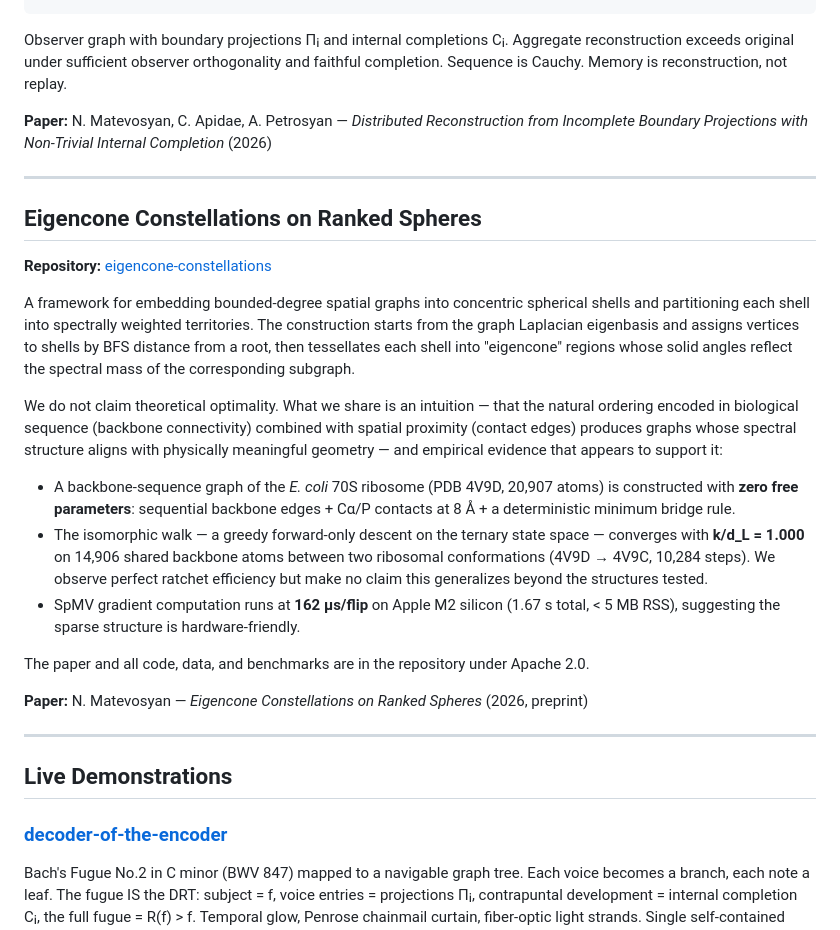
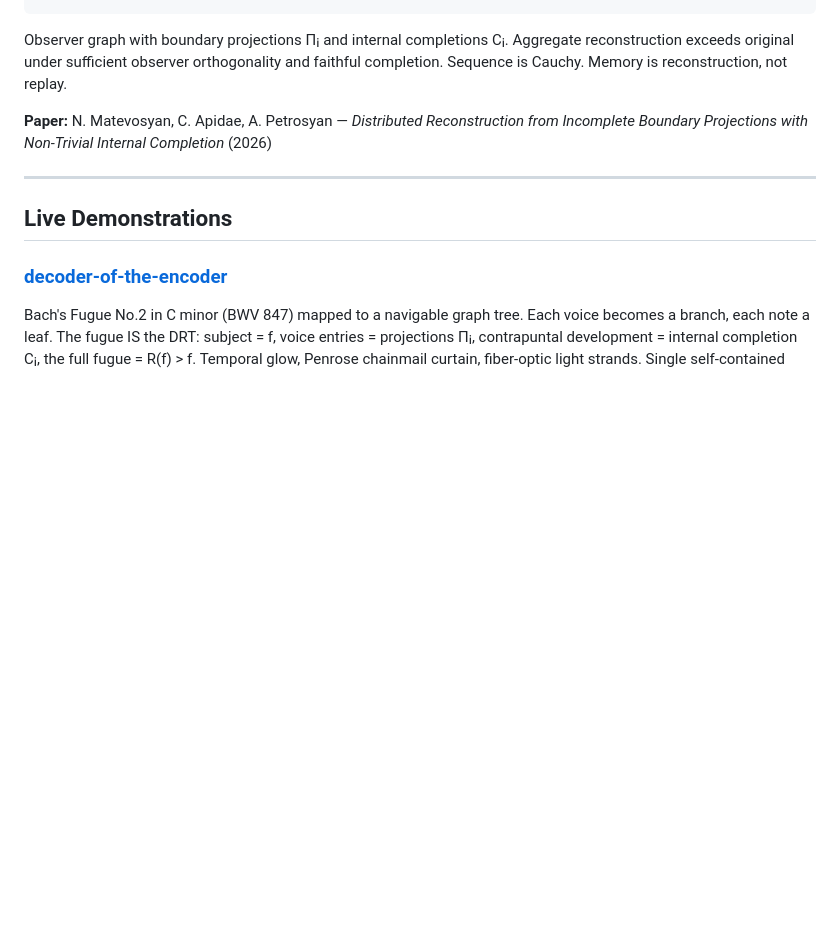
Before and after one commit to norayr-m/norayr-m, a Markdown page: README.md, the part around the change. Rendered like a GitHub page; blank space fills up the shorter version.

```diff
--- a/README.md
+++ b/README.md
@@ -17,24 +17,6 @@ R(f) = Σ φᵢ · Cᵢ(Πᵢ f)    where ‖R(f)‖ > ‖f‖
 Observer graph with boundary projections Πᵢ and internal completions Cᵢ. Aggregate reconstruction exceeds original under sufficient observer orthogonality and faithful completion. Sequence is Cauchy. Memory is reconstruction, not replay.
 
 **Paper:** N. Matevosyan, C. Apidae, A. Petrosyan — *Distributed Reconstruction from Incomplete Boundary Projections with Non-Trivial Internal Completion* (2026)
-
----
-
-## Eigencone Constellations on Ranked Spheres
-
-**Repository:** [eigencone-constellations](https://github.com/norayr-m/eigencone-constellations)
-
-A framework for embedding bounded-degree spatial graphs into concentric spherical shells and partitioning each shell into spectrally weighted territories. The construction starts from the graph Laplacian eigenbasis and assigns vertices to shells by BFS distance from a root, then tessellates each shell into "eigencone" regions whose solid angles reflect the spectral mass of the corresponding subgraph.
-
-We do not claim theoretical optimality. What we share is an intuition — that the natural ordering encoded in biological sequence (backbone connectivity) combined with spatial proximity (contact edges) produces graphs whose spectral structure aligns with physically meaningful geometry — and empirical evidence that appears to support it:
-
-- A backbone-sequence graph of the *E. coli* 70S ribosome (PDB 4V9D, 20,907 atoms) is constructed with **zero free parameters**: sequential backbone edges + Cα/P contacts at 8 Å + a deterministic minimum bridge rule.
-- The isomorphic walk — a greedy forward-only descent on the ternary state space — converges with **k/d_L = 1.000** on 14,906 shared backbone atoms between two ribosomal conformations (4V9D → 4V9C, 10,284 steps). We observe perfect ratchet efficiency but make no claim this generalizes beyond the structures tested.
-- SpMV gradient computation runs at **162 µs/flip** on Apple M2 silicon (1.67 s total, < 5 MB RSS), suggesting the sparse structure is hardware-friendly.
-
-The paper and all code, data, and benchmarks are in the repository under Apache 2.0.
-
-**Paper:** N. Matevosyan — *Eigencone Constellations on Ranked Spheres* (2026, preprint)
 
 ---
 
```
